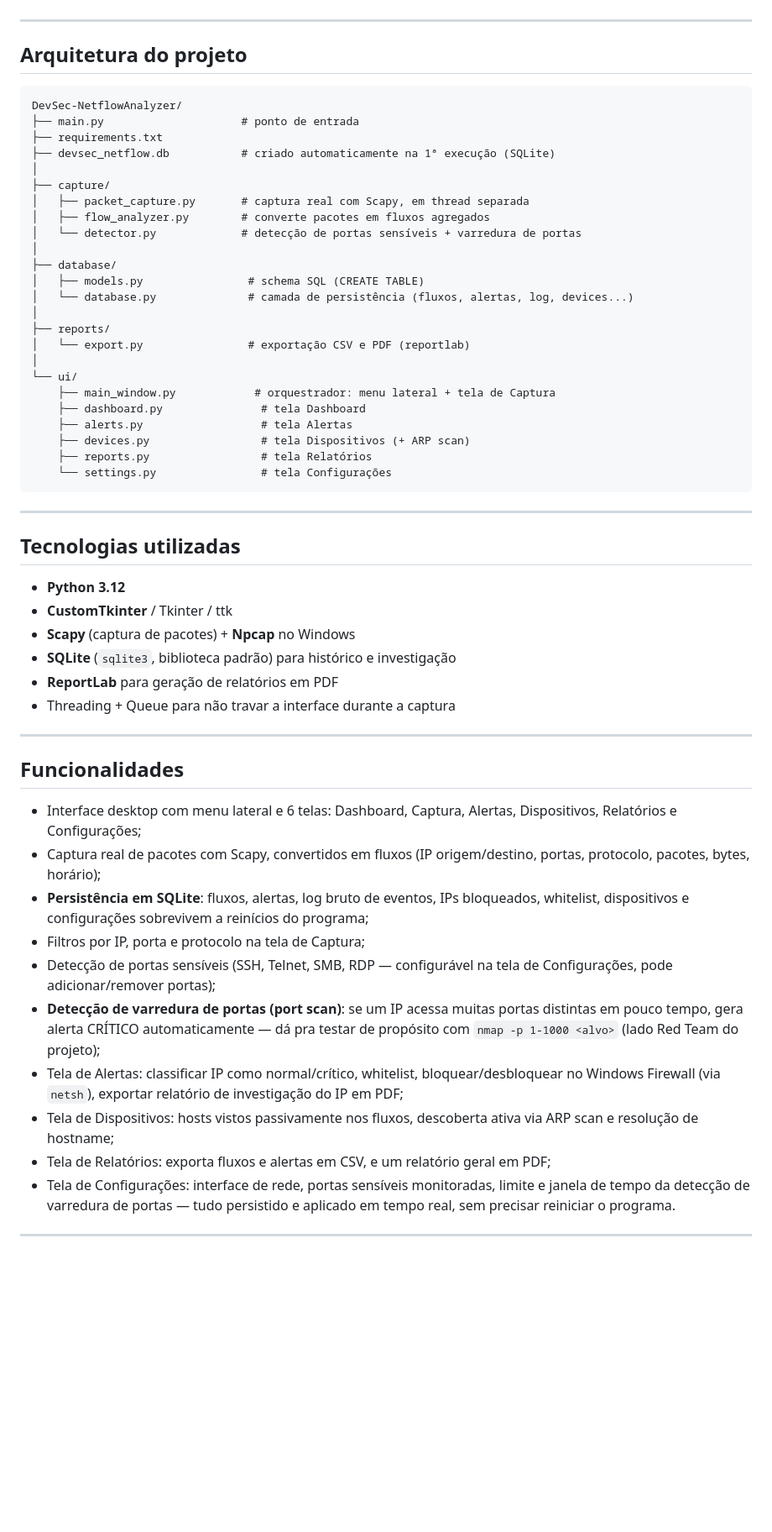
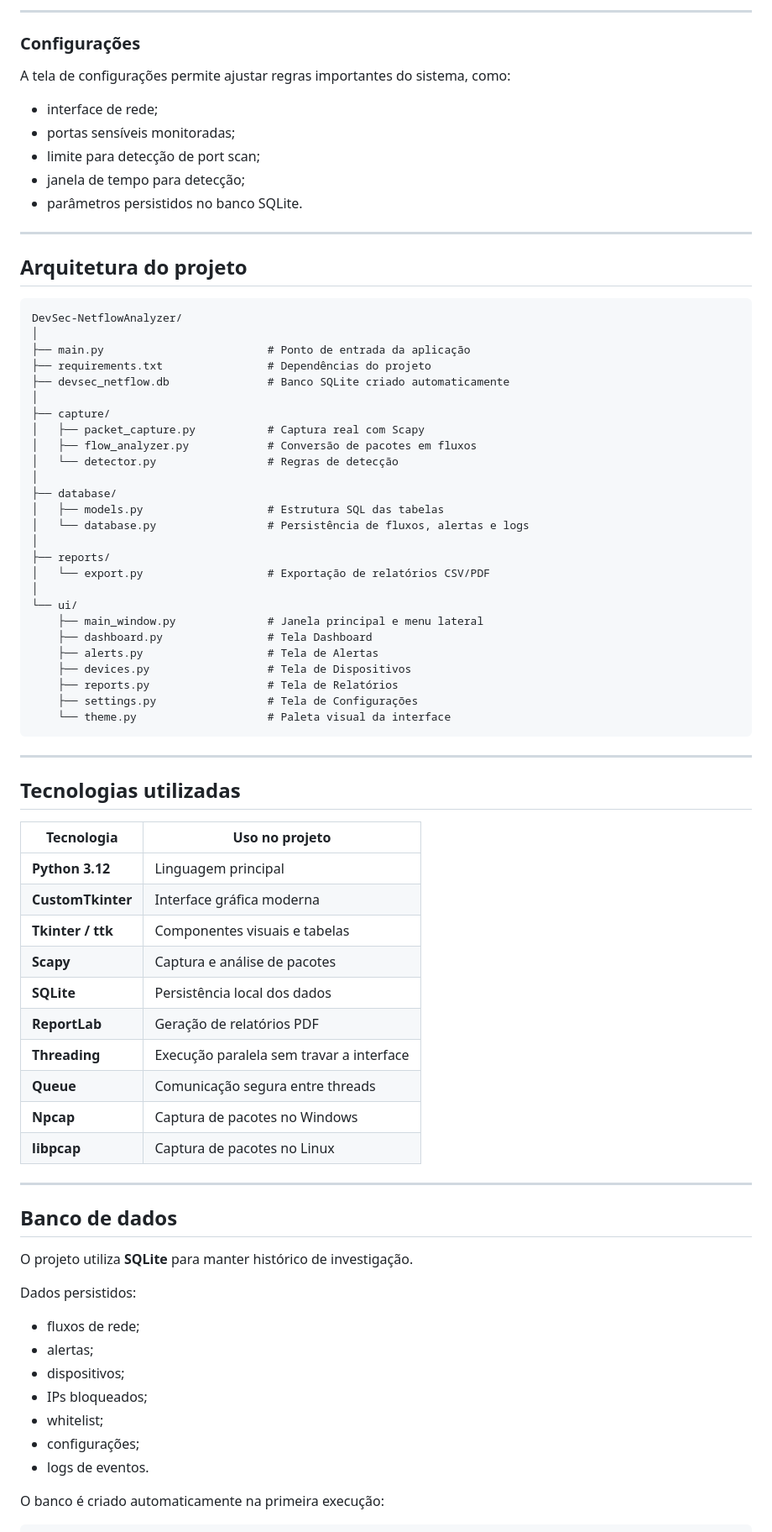
Before and after one commit to outter1/DevSec-NetflowAnalyzer, a Markdown page: README.md, the part around one of its changes. Shown at 84% size. GitHub-like rendering; blank space fills up the shorter version.

````diff
--- a/README.md
+++ b/README.md
@@ -17,67 +176,80 @@ manual no firewall → ajuda na investigação forense.
+---
+
+### Configurações
+
+A tela de configurações permite ajustar regras importantes do sistema, como:
+
+- interface de rede;
+- portas sensíveis monitoradas;
+- limite para detecção de port scan;
+- janela de tempo para detecção;
+- parâmetros persistidos no banco SQLite.
 
 ---
 
 ## Arquitetura do projeto
 
-```
+```text
 DevSec-NetflowAnalyzer/
-├── main.py                     # ponto de entrada
-├── requirements.txt
-├── devsec_netflow.db           # criado automaticamente na 1ª execução (SQLite)
+│
+├── main.py                         # Ponto de entrada da aplicação
+├── requirements.txt                # Dependências do projeto
+├── devsec_netflow.db               # Banco SQLite criado automaticamente
 │
 ├── capture/
-│   ├── packet_capture.py       # captura real com Scapy, em thread separada
-│   ├── flow_analyzer.py        # converte pacotes em fluxos agregados
-│   └── detector.py             # detecção de portas sensíveis + varredura de portas
+│   ├── packet_capture.py           # Captura real com Scapy
+│   ├── flow_analyzer.py            # Conversão de pacotes em fluxos
+│   └── detector.py                 # Regras de detecção
 │
 ├── database/
-│   ├── models.py                # schema SQL (CREATE TABLE)
-│   └── database.py              # camada de persistência (fluxos, alertas, log, devices...)
+│   ├── models.py                   # Estrutura SQL das tabelas
+│   └── database.py                 # Persistência de fluxos, alertas e logs
 │
 ├── reports/
-│   └── export.py                # exportação CSV e PDF (reportlab)
+│   └── export.py                   # Exportação de relatórios CSV/PDF
 │
 └── ui/
-    ├── main_window.py            # orquestrador: menu lateral + tela de Captura
-    ├── dashboard.py               # tela Dashboard
-    ├── alerts.py                  # tela Alertas
-    ├── devices.py                 # tela Dispositivos (+ ARP scan)
-    ├── reports.py                 # tela Relatórios
-    └── settings.py                # tela Configurações
+    ├── main_window.py              # Janela principal e menu lateral
+    ├── dashboard.py                # Tela Dashboard
+    ├── alerts.py                   # Tela de Alertas
+    ├── devices.py                  # Tela de Dispositivos
+    ├── reports.py                  # Tela de Relatórios
+    ├── settings.py                 # Tela de Configurações
+    └── theme.py                    # Paleta visual da interface
 ```
 
 ---
 
 ## Tecnologias utilizadas
 
-- **Python 3.12**
-- **CustomTkinter** / Tkinter / ttk
-- **Scapy** (captura de pacotes) + **Npcap** no Windows
-- **SQLite** (`sqlite3`, biblioteca padrão) para histórico e investigação
-- **ReportLab** para geração de relatórios em PDF
-- Threading + Queue para não travar a interface durante a captura
+| Tecnologia | Uso no projeto |
+|---|---|
+| **Python 3.12** | Linguagem principal |
+| **CustomTkinter** | Interface gráfica moderna |
+| **Tkinter / ttk** | Componentes visuais e tabelas |
+| **Scapy** | Captura e análise de pacotes |
+| **SQLite** | Persistência local dos dados |
+| **ReportLab** | Geração de relatórios PDF |
+| **Threading** | Execução paralela sem travar a interface |
+| **Queue** | Comunicação segura entre threads |
+| **Npcap** | Captura de pacotes no Windows |
+| **libpcap** | Captura de pacotes no Linux |
 
 ---
 
-## Funcionalidades
+## Banco de dados
 
-- Interface desktop com menu lateral e 6 telas: Dashboard, Captura, Alertas, Dispositivos,
-  Relatórios e Configurações;
-- Captura real de pacotes com Scapy, convertidos em fluxos (IP origem/destino, portas,
-  protocolo, pacotes, bytes, horário);
-- **Persistência em SQLite**: fluxos, alertas, log bruto de eventos, IPs bloqueados,
-  whitelist, dispositivos e configurações sobrevivem a reinícios do programa;
-- Filtros por IP, porta e protocolo na tela de Captura;
-- Detecção de portas sensíveis (SSH, Telnet, SMB, RDP — configurável na tela de
-  Configurações, pode adicionar/remover portas);
-- **Detecção de varredura de portas (port scan)**: se um IP acessa muitas portas
-  distintas em pouco tempo, gera alerta CRÍTICO automaticamente — dá pra testar de
-  propósito com `nmap -p 1-1000 <alvo>` (lado Red Team do projeto);
-- Tela de Alertas: classificar IP como normal/crítico, whitelist, bloquear/desbloquear
-  no Windows Firewall (via `netsh`), exportar relatório de investigação do IP em PDF;
-- Tela de Dispositivos: hosts vistos passivamente nos fluxos, descoberta ativa via
-  ARP scan e resolução de hostname;
-- Tela de Relatórios: exporta fluxos e alertas em CSV, e um relatório geral em PDF;
-- Tela de Configurações: interface de rede, portas sensíveis monitoradas, limite e
-  janela de tempo da detecção de varredura de portas — tudo persistido e aplicado
-  em tempo real, sem precisar reiniciar o programa.
+O projeto utiliza **SQLite** para manter histórico de investigação.
+
+Dados persistidos:
+
+- fluxos de rede;
+- alertas;
+- dispositivos;
+- IPs bloqueados;
+- whitelist;
+- configurações;
+- logs de eventos.
+
+O banco é criado automaticamente na primeira execução:
+
````
Also changed, not shown: other parts of README.md (+376 -37 lines).
